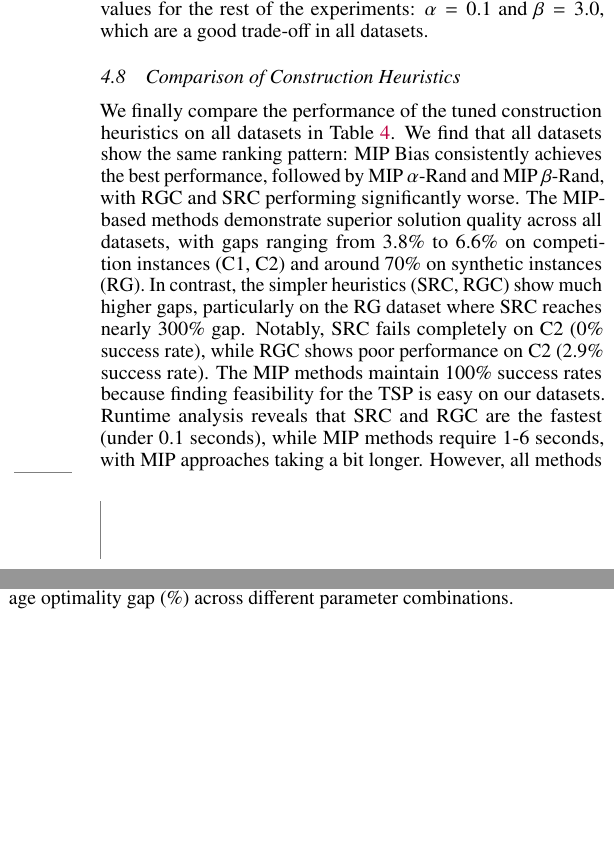
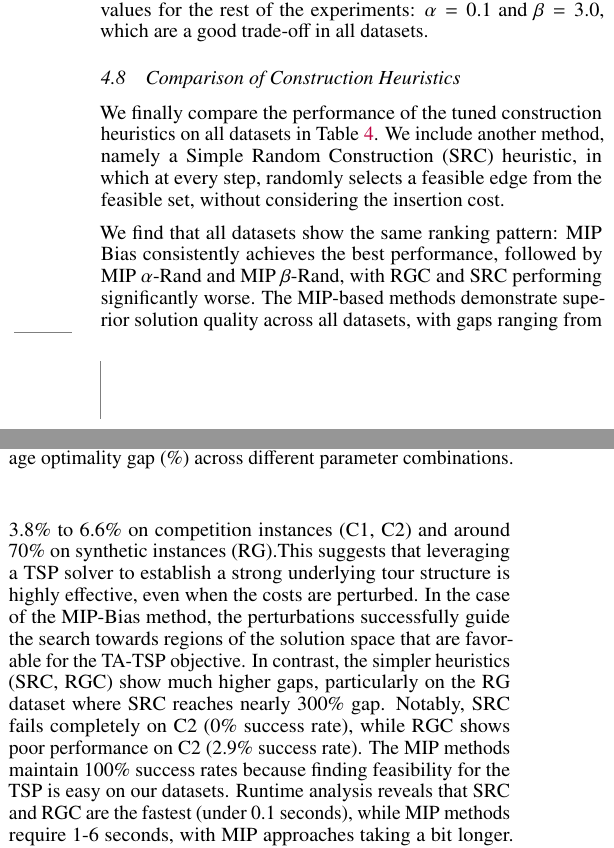
Before and after one commit to jsalvasoler/trigger_arc_tsp, a LaTeX paper (report/report.tex, which reads report/src/results.tex): two parts of the columns of page 6 of 8, joined at a grey line, cut so that both start at the same text, the shorter picture padded with empty space. Compiled offline with pdfLaTeX.

Commit message:
feat: details

```diff
--- a/report/src/results.tex
+++ b/report/src/results.tex
@@ -138,8 +139,11 @@ We will use the following parameter values for the rest of the experiments: $\al
 \subsection{Comparison of Construction Heuristics}
 
 We finally compare the performance of the tuned construction heuristics on all datasets in Table~\ref{tab:construction_comparison}.
+We include another method, namely a Simple Random Construction (SRC) heuristic, in which at every step, randomly selects a feasible edge from the feasible set, without considering the insertion cost.
+
 We find that all datasets show the same ranking pattern: MIP Bias consistently achieves the best performance, followed by MIP $\alpha$-Rand and MIP $\beta$-Rand, with RGC and SRC performing significantly worse.
-The MIP-based methods demonstrate superior solution quality across all datasets, with gaps ranging from 3.8\% to 6.6\% on competition instances (C1, C2) and around 70\% on synthetic instances (RG).
+The MIP-based methods demonstrate superior solution quality across all datasets, with gaps ranging from 3.8\% to 6.6\% on competition instances (C1, C2) and around 70\% on synthetic instances (RG).This suggests that leveraging a TSP solver to establish a strong underlying tour structure is highly effective, even when the costs are perturbed.
+In the case of the MIP-Bias method, the perturbations successfully guide the search towards regions of the solution space that are favorable for the TA-TSP objective.
 In contrast, the simpler heuristics (SRC, RGC) show much higher gaps, particularly on the RG dataset where SRC reaches nearly 300\% gap. Notably, SRC fails completely on C2 (0\% success rate), while RGC shows poor performance on C2 (2.9\% success rate).
 The MIP methods maintain 100\% success rates because finding feasibility for the TSP is easy on our datasets. Runtime analysis reveals that SRC and RGC are the fastest (under 0.1 seconds), while MIP methods require 1-6 seconds, with MIP approaches taking a bit longer.
 However, all methods except for Gurobi are fast enough to be used in a real-time application, which is one of our main goals.
```
Also changed, not shown: report/report.tex (+2 -1 lines), report/src/results.tex (3 more changed lines).
